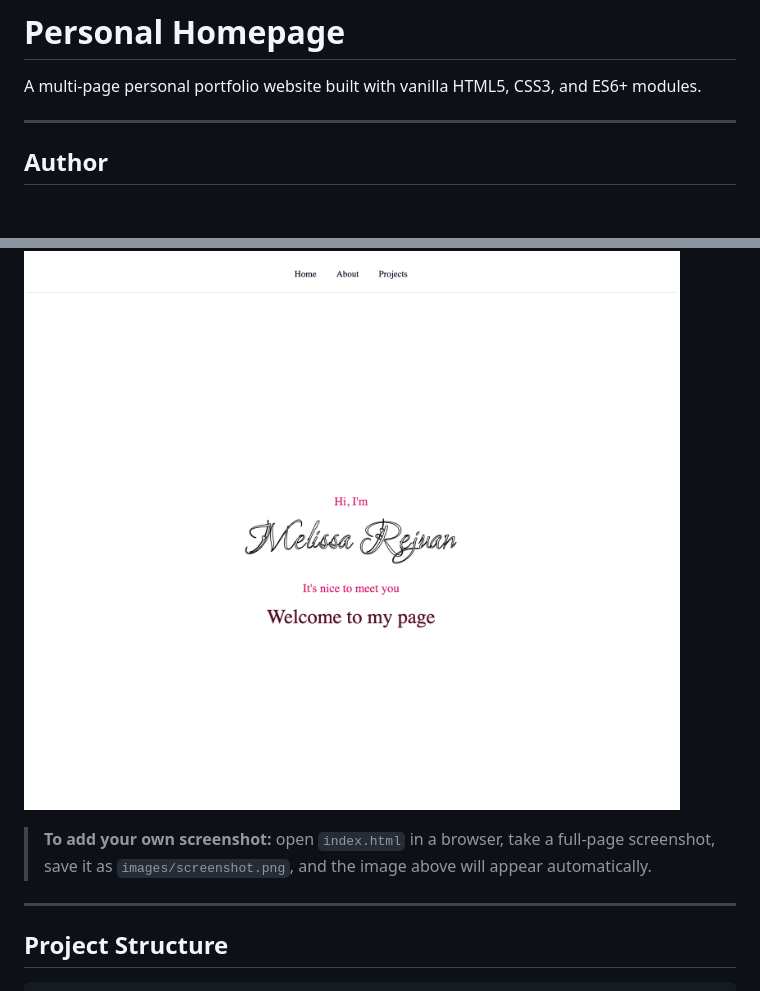
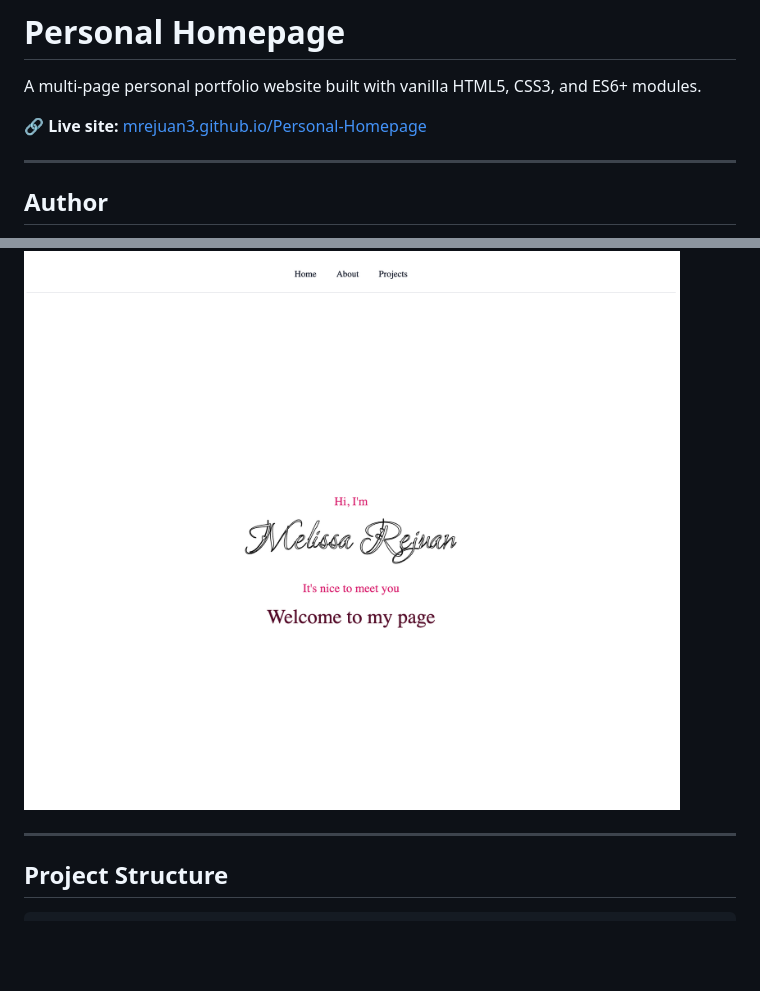
Before and after one commit to mrejuan3/Personal-Homepage, a Markdown page: README.md, 2 parts joined by grey strips. Drawn GitHub-style; blank space fills up the shorter version.

Commit message:
added github pages domain to readme

```diff
--- a/README.md
+++ b/README.md
@@ -1,6 +1,8 @@
 # Personal Homepage
 
 A multi-page personal portfolio website built with vanilla HTML5, CSS3, and ES6+ modules.
+
+🔗 **Live site:** [mrejuan3.github.io/Personal-Homepage](https://mrejuan3.github.io/Personal-Homepage/)
 
 ---
 
@@ -43,8 +45,6 @@ Build a fully static, three-page personal homepage that demonstrates core front-
 
 <!-- After taking a screenshot, save it to images/screenshot.png and remove this comment -->
 ![Homepage screenshot](images/screenshot.png)
-
-> **To add your own screenshot:** open `index.html` in a browser, take a full-page screenshot, save it as `images/screenshot.png`, and the image above will appear automatically.
 
 ---
 
```
